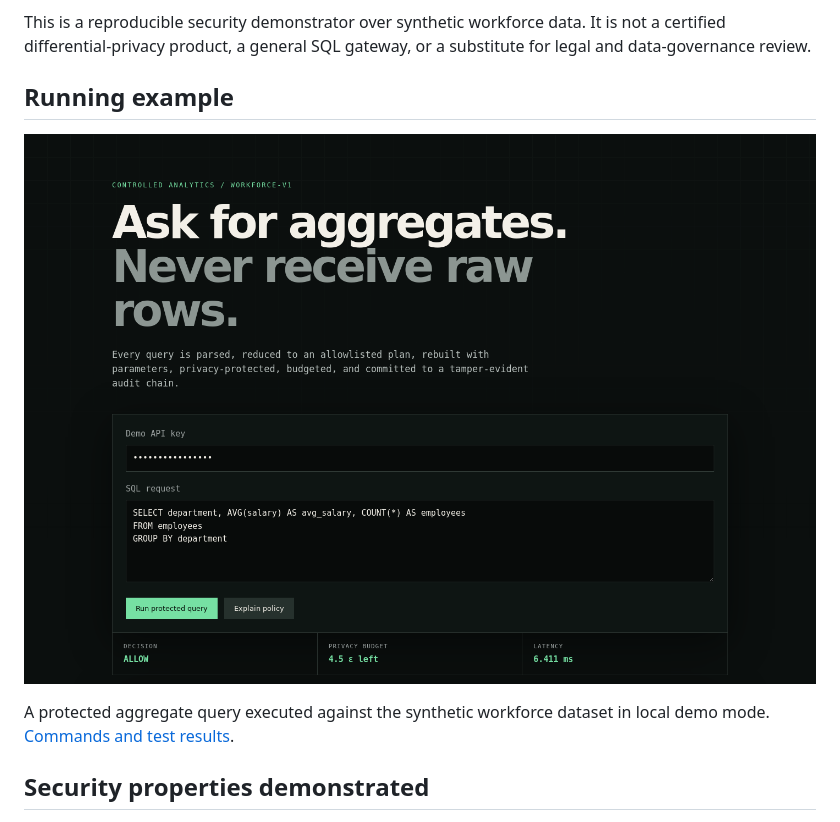
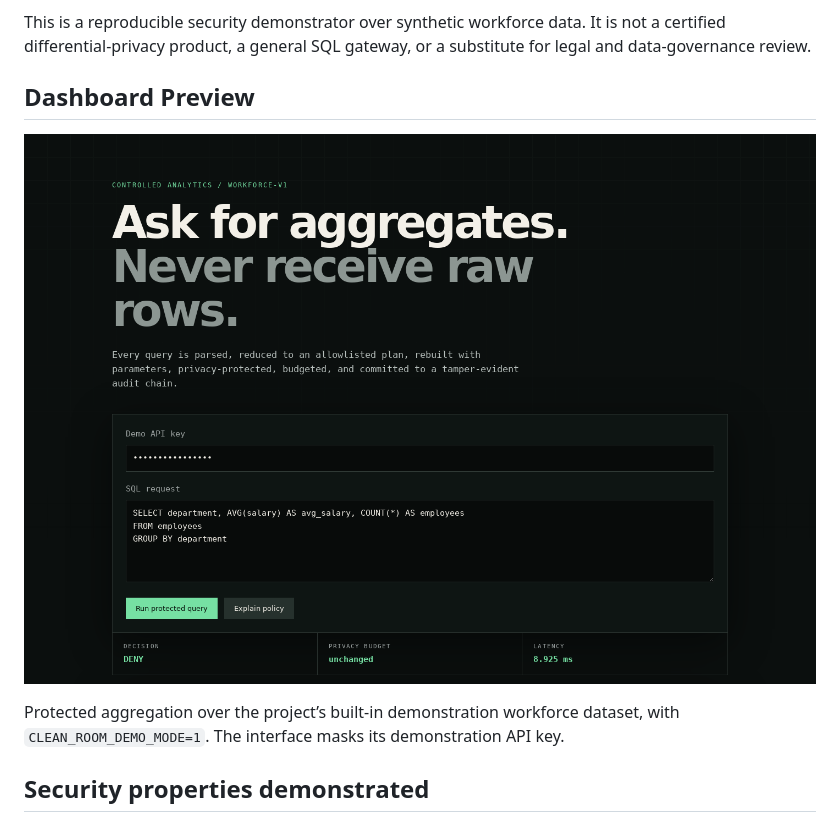
Before and after one commit to Vincent-P-essy/secure-data-clean-room, a Markdown page: README.md, the part around the change. Drawn GitHub-style; pictures changed too: docs/screenshots/dashboard-overview.png (added).

Commit message:
Add project previews and improve documentation

```diff
--- a/README.md
+++ b/README.md
@@ -16,11 +16,11 @@ This is a reproducible security demonstrator over synthetic workforce data. It
 is not a certified differential-privacy product, a general SQL gateway, or a
 substitute for legal and data-governance review.
 
-## Running example
+## Dashboard Preview
 
-![secure-data-clean-room running locally](docs/screenshots/application.png)
+![Protected aggregate query on the bundled demonstration dataset](docs/screenshots/dashboard-overview.png)
 
-A protected aggregate query executed against the synthetic workforce dataset in local demo mode. [Commands and test results](docs/verification.md).
+Protected aggregation over the project’s built-in demonstration workforce dataset, with `CLEAN_ROOM_DEMO_MODE=1`. The interface masks its demonstration API key.
 
 ## Security properties demonstrated
 
```
